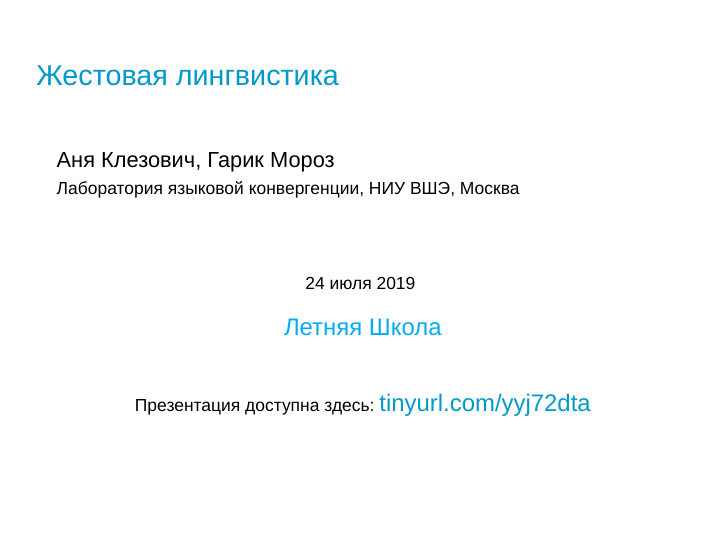
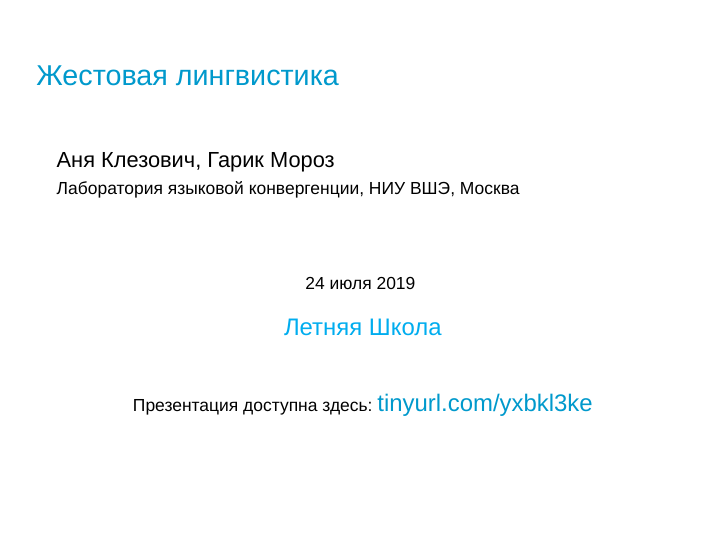
Before and after one commit to agricolamz/2019.07.24_Sign_linguistics_LSH, LaTeX slides (2019.07.24_Sign_linguistics.tex): page 1 of 3. Compiled offline with XeLaTeX; a missing font is replaced by an installed copy or a similar font.

Commit message:
first commit

```diff
--- a/2019.07.24_Sign_linguistics.tex
+++ b/2019.07.24_Sign_linguistics.tex
@@ -10,7 +10,7 @@
 \title{\Large \hspace{-0.5cm} Жестовая лингвистика}
 \author[shortname]{Аня Клезович, Гарик Мороз}
 \institute[shortinst]{Лаборатория языковой конвергенции, НИУ ВШЭ, Москва}
-\date{\begin{center} 24 июля 2019 \bigskip \\ {{\color{colorblue} \href{www.letnyayashkola.org/}{\large Летняя Школа}}\\ \vfill Презентация доступна здесь: {\large \href{https://tinyurl.com/yyj72dta}{tinyurl.com/yyj72dta}}} \end{center}}
+\date{\begin{center} 24 июля 2019 \bigskip \\ {{\color{colorblue} \href{www.letnyayashkola.org/}{\large Летняя Школа}}\\ \vfill Презентация доступна здесь: {\large \href{https://tinyurl.com/yxbkl3ke}{tinyurl.com/yxbkl3ke}}} \end{center}}
 
 \begin{document}
 
```
Also changed, not shown: 2019.07.24_Sign_linguistics.pdf.
